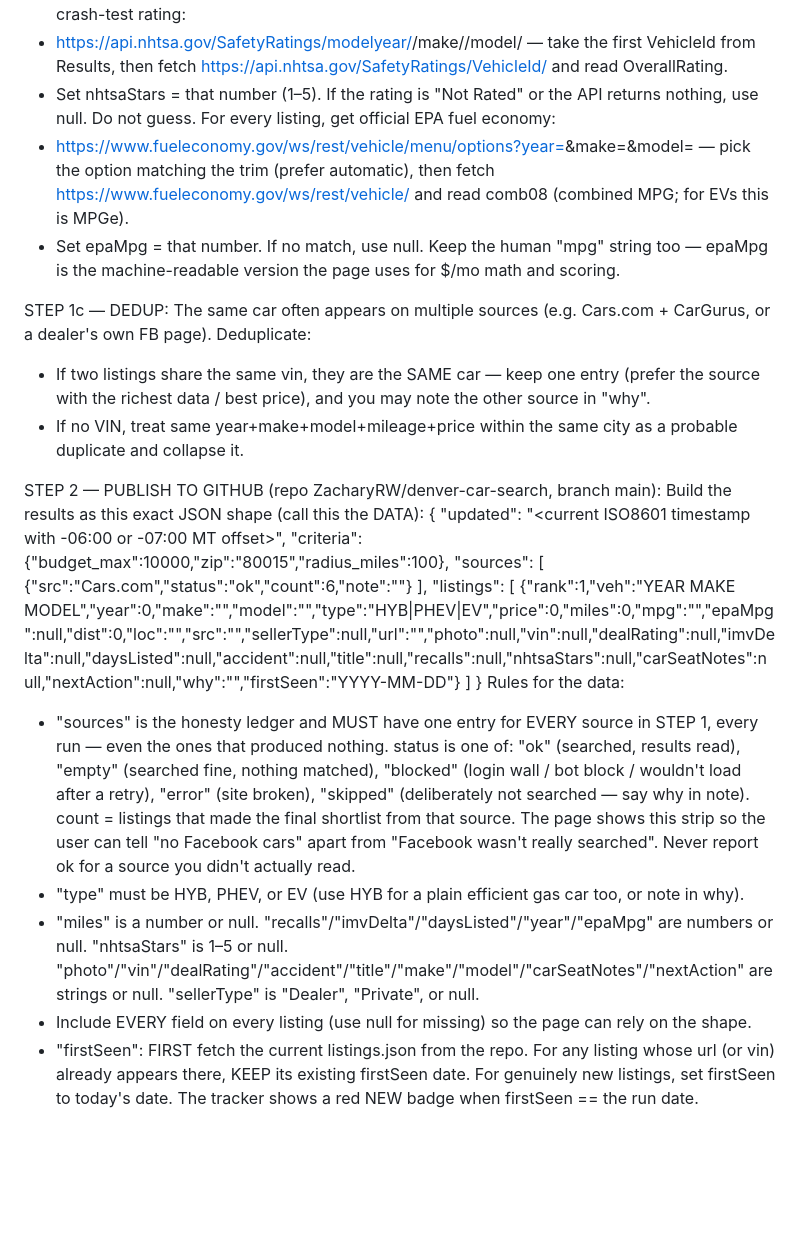
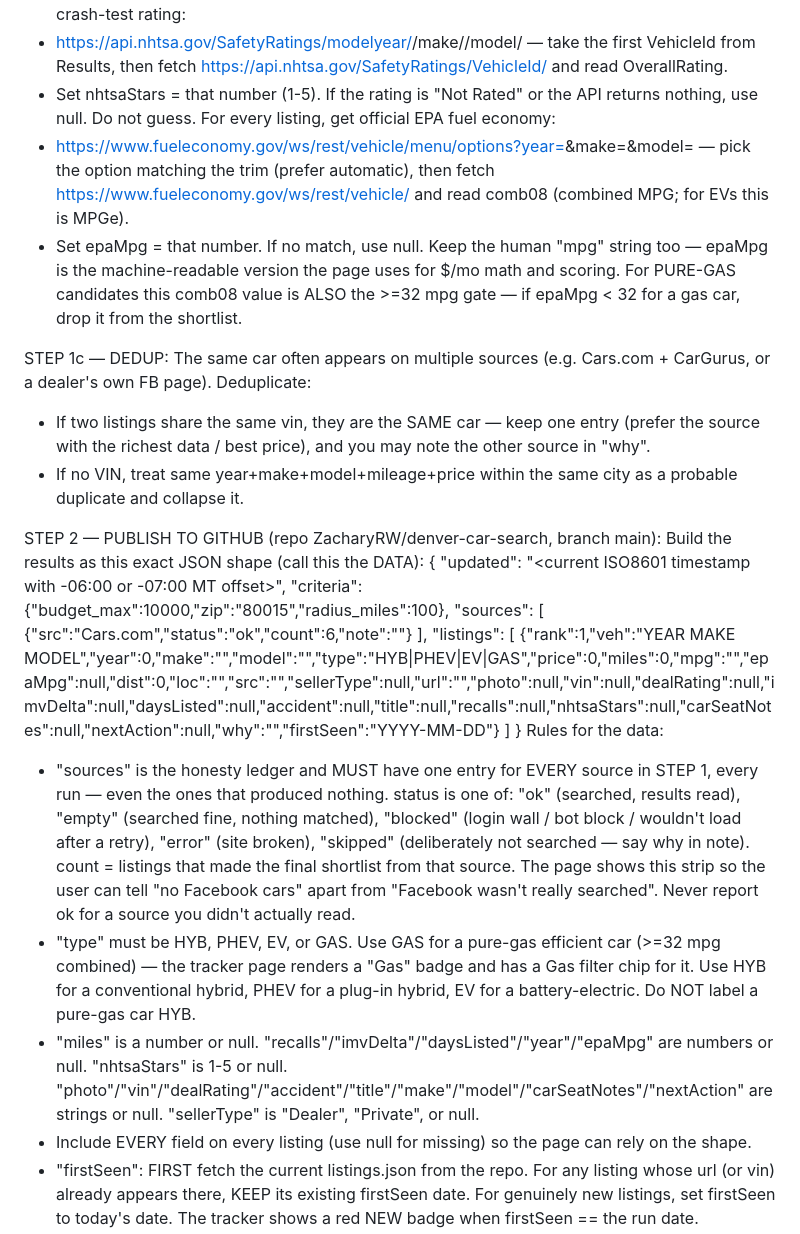
Before and after one commit to ZacharyRW/denver-car-search, a Markdown page: scheduled-task-prompt.md, the part around one of its changes. Drawn GitHub-style; blank space fills up the shorter version.

```diff
--- a/scheduled-task-prompt.md
+++ b/scheduled-task-prompt.md
@@ -77,10 +82,10 @@ For every listing (VIN or not), get open recalls by model-year:
 - Set recalls = the count of returned campaigns (results array length). 0 is a valid, meaningful value (report it, don't null it). If the API errors, use null.
 For every listing, get the official NHTSA crash-test rating:
 - https://api.nhtsa.gov/SafetyRatings/modelyear/<YEAR>/make/<MAKE>/model/<MODEL> — take the first VehicleId from Results, then fetch https://api.nhtsa.gov/SafetyRatings/VehicleId/<VehicleId> and read OverallRating.
-- Set nhtsaStars = that number (1–5). If the rating is "Not Rated" or the API returns nothing, use null. Do not guess.
+- Set nhtsaStars = that number (1-5). If the rating is "Not Rated" or the API returns nothing, use null. Do not guess.
 For every listing, get official EPA fuel economy:
 - https://www.fueleconomy.gov/ws/rest/vehicle/menu/options?year=<YEAR>&make=<MAKE>&model=<MODEL> — pick the option matching the trim (prefer automatic), then fetch https://www.fueleconomy.gov/ws/rest/vehicle/<ID> and read comb08 (combined MPG; for EVs this is MPGe).
-- Set epaMpg = that number. If no match, use null. Keep the human "mpg" string too — epaMpg is the machine-readable version the page uses for $/mo math and scoring.
+- Set epaMpg = that number. If no match, use null. Keep the human "mpg" string too — epaMpg is the machine-readable version the page uses for $/mo math and scoring. For PURE-GAS candidates this comb08 value is ALSO the >=32 mpg gate — if epaMpg < 32 for a gas car, drop it from the shortlist.
 
 STEP 1c — DEDUP:
 The same car often appears on multiple sources (e.g. Cars.com + CarGurus, or a dealer's own FB page). Deduplicate:
@@ -93,12 +98,12 @@ Build the results as this exact JSON shape (call this the DATA):
   "updated": "<current ISO8601 timestamp with -06:00 or -07:00 MT offset>",
   "criteria": {"budget_max":10000,"zip":"80015","radius_miles":100},
   "sources": [ {"src":"Cars.com","status":"ok","count":6,"note":""} ],
-  "listings": [ {"rank":1,"veh":"YEAR MAKE MODEL","year":0,"make":"","model":"","type":"HYB|PHEV|EV","price":0,"miles":0,"mpg":"","epaMpg":null,"dist":0,"loc":"","src":"","sellerType":null,"url":"","photo":null,"vin":null,"dealRating":null,"imvDelta":null,"daysListed":null,"accident":null,"title":null,"recalls":null,"nhtsaStars":null,"carSeatNotes":null,"nextAction":null,"why":"","firstSeen":"YYYY-MM-DD"} ]
+  "listings": [ {"rank":1,"veh":"YEAR MAKE MODEL","year":0,"make":"","model":"","type":"HYB|PHEV|EV|GAS","price":0,"miles":0,"mpg":"","epaMpg":null,"dist":0,"loc":"","src":"","sellerType":null,"url":"","photo":null,"vin":null,"dealRating":null,"imvDelta":null,"daysListed":null,"accident":null,"title":null,"recalls":null,"nhtsaStars":null,"carSeatNotes":null,"nextAction":null,"why":"","firstSeen":"YYYY-MM-DD"} ]
 }
 Rules for the data:
 - "sources" is the honesty ledger and MUST have one entry for EVERY source in STEP 1, every run — even the ones that produced nothing. status is one of: "ok" (searched, results read), "empty" (searched fine, nothing matched), "blocked" (login wall / bot block / wouldn't load after a retry), "error" (site broken), "skipped" (deliberately not searched — say why in note). count = listings that made the final shortlist from that source. The page shows this strip so the user can tell "no Facebook cars" apart from "Facebook wasn't really searched". Never report ok for a source you didn't actually read.
-- "type" must be HYB, PHEV, or EV (use HYB for a plain efficient gas car too, or note in why).
-- "miles" is a number or null. "recalls"/"imvDelta"/"daysListed"/"year"/"epaMpg" are numbers or null. "nhtsaStars" is 1–5 or null. "photo"/"vin"/"dealRating"/"accident"/"title"/"make"/"model"/"carSeatNotes"/"nextAction" are strings or null. "sellerType" is "Dealer", "Private", or null.
+- "type" must be HYB, PHEV, EV, or GAS. Use GAS for a pure-gas efficient car (>=32 mpg combined) — the tracker page renders a "Gas" badge and has a Gas filter chip for it. Use HYB for a conventional hybrid, PHEV for a plug-in hybrid, EV for a battery-electric. Do NOT label a pure-gas car HYB.
+- "miles" is a number or null. "recalls"/"imvDelta"/"daysListed"/"year"/"epaMpg" are numbers or null. "nhtsaStars" is 1-5 or null. "photo"/"vin"/"dealRating"/"accident"/"title"/"make"/"model"/"carSeatNotes"/"nextAction" are strings or null. "sellerType" is "Dealer", "Private", or null.
 - Include EVERY field on every listing (use null for missing) so the page can rely on the shape.
 - "firstSeen": FIRST fetch the current listings.json from the repo. For any listing whose url (or vin) already appears there, KEEP its existing firstSeen date. For genuinely new listings, set firstSeen to today's date. The tracker shows a red NEW badge when firstSeen == the run date.
 - Rank best-value first.
```
Also changed, not shown: other parts of scheduled-task-prompt.md (+26 -21 lines).
